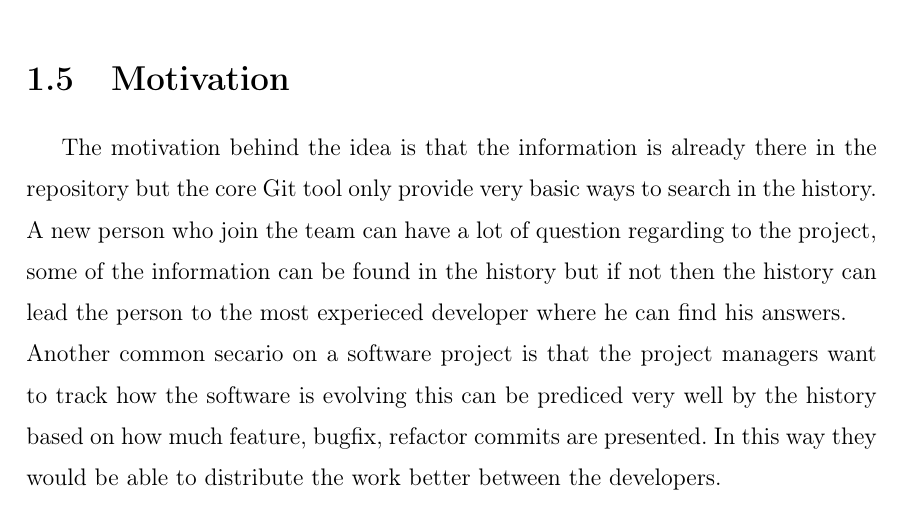
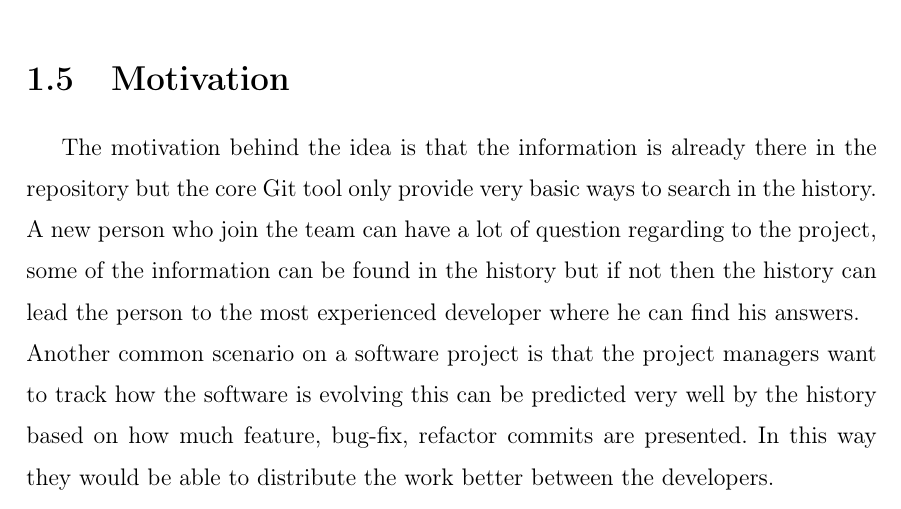
Before and after one commit to imdonix/git-qtk, a LaTeX thesis (thesis/thesis_en.tex, which reads thesis/samples_en/intro.tex): part of page 6 of 24, cut so that both start at the same text. Compiled offline with pdfLaTeX.

Commit message:
fixed typos

```diff
--- a/thesis/samples_en/intro.tex
+++ b/thesis/samples_en/intro.tex
@@ -16,5 +16,5 @@ The topic of my thesis is a toolkit which can help to extract the meta data from
 
 \section{Motivation}
 The motivation behind the idea is that the information is already there in the repository but the core Git tool only provide very basic ways to search in the history.\newline
-A new person who join the team can have a lot of question regarding to the project, some of the information can be found in the history but if not then the history can lead the person to the most experieced developer where he can find his answers.\newline
-Another common secario on a software project is that the project managers want to track how the software is evolving this can be prediced very well by the history based on how much feature, bugfix, refactor commits are presented. In this way they would be able to distribute the work better between the developers.
+A new person who join the team can have a lot of question regarding to the project, some of the information can be found in the history but if not then the history can lead the person to the most experienced developer where he can find his answers.\newline
+Another common scenario on a software project is that the project managers want to track how the software is evolving this can be predicted very well by the history based on how much feature, bug-fix, refactor commits are presented. In this way they would be able to distribute the work better between the developers.
```
Also changed, not shown: thesis/samples_en/intro.tex (8 more changed lines).
